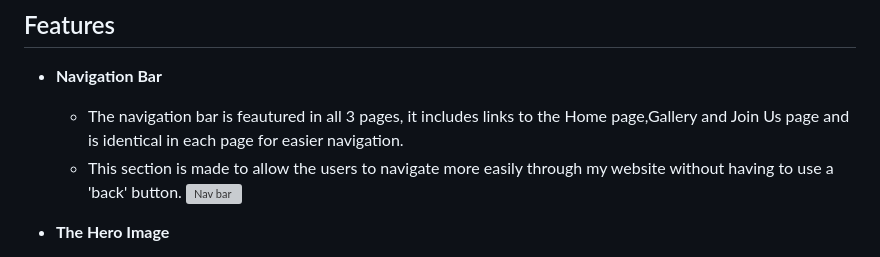
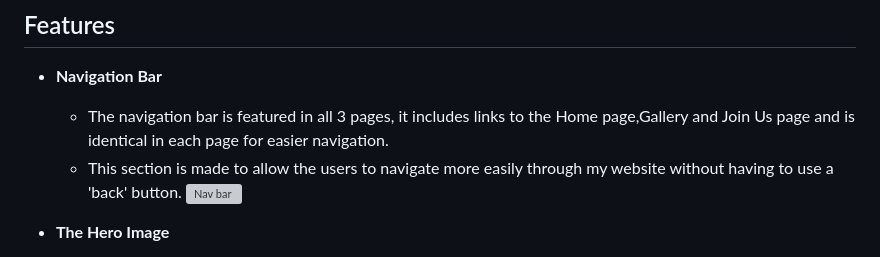
Before and after one commit to Jorritvans/LOVELO, a Markdown page: README.md, the part around the change. GitHub-like rendering; grey boxes are pictures that could not be loaded.

```diff
--- a/README.md
+++ b/README.md
@@ -50,7 +50,7 @@ link to the website : https://jorritvans.github.io/LOVELO/
 
 - __Navigation Bar__
 
-  - The navigation bar is feautured in all 3 pages, it includes links to the Home page,Gallery and Join Us page and is identical in each page for easier navigation.
+  - The navigation bar is featured in all 3 pages, it includes links to the Home page,Gallery and Join Us page and is identical in each page for easier navigation.
   - This section is made to allow the users to navigate more easily through my website without having to use a 'back' button.
 ![Nav bar](https://github.com/Jorritvans/LOVELO/assets/146831899/f5c5c403-bb2d-4b2b-b224-94ad64dd7d7e)
 
```
